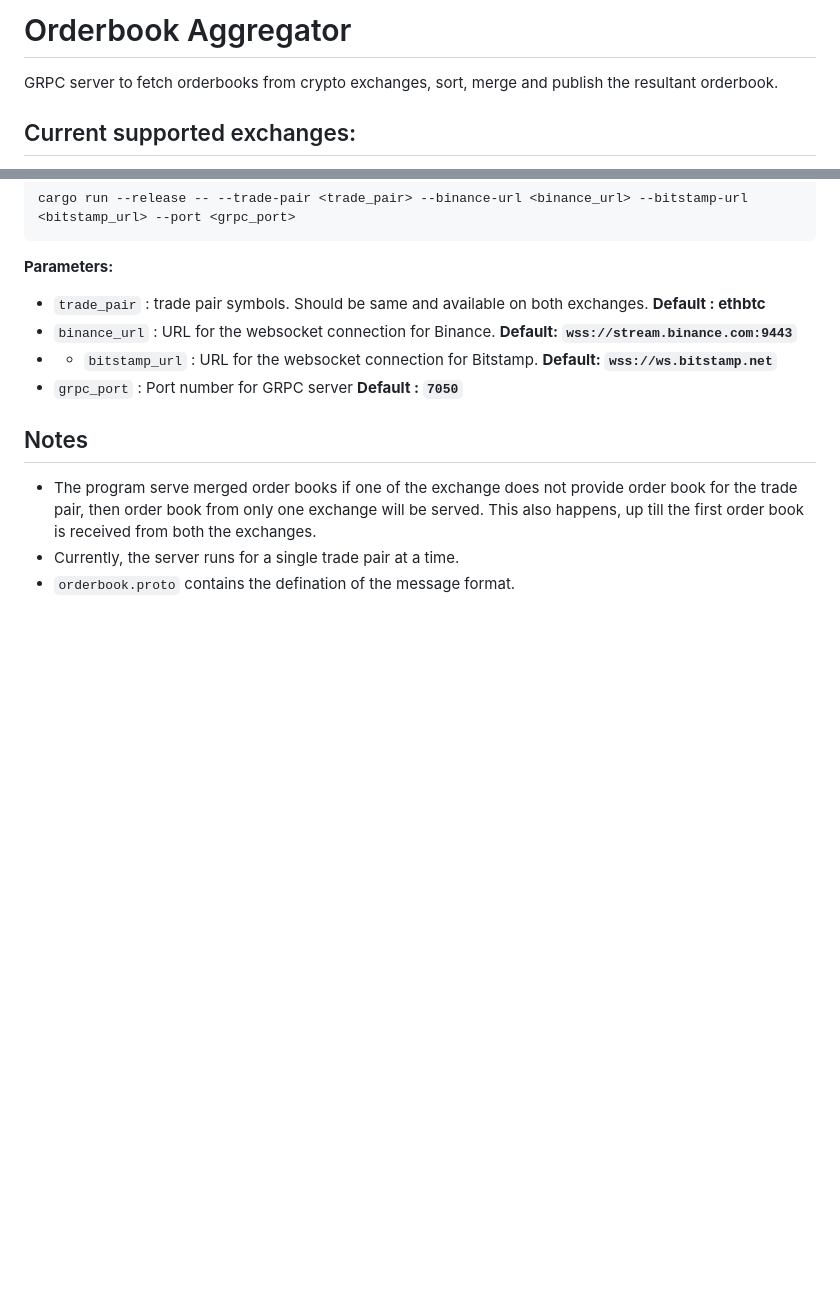
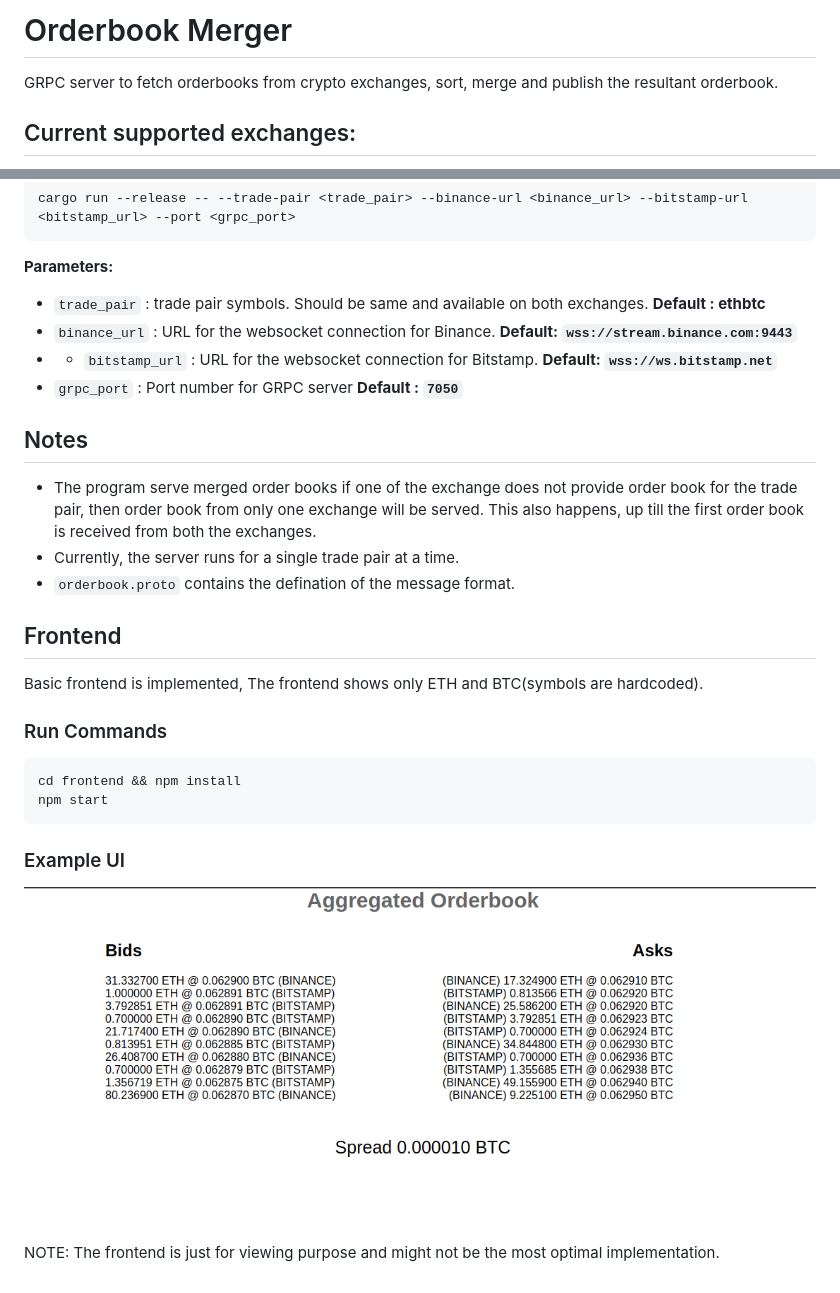
Before and after one commit to nisarg-soni/orderbook-aggregator, a Markdown page: README.md, 2 parts joined by grey strips. Drawn GitHub-style; pictures changed too: ui.png (added); blank space fills up the shorter version.

```diff
--- a/README.md
+++ b/README.md
@@ -1,4 +1,4 @@
-# Orderbook Aggregator
+# Orderbook Merger
 
 GRPC server to fetch orderbooks from crypto exchanges, sort, merge and publish the resultant orderbook.
 ## Current supported exchanges:
@@ -21,3 +21,14 @@ GRPC server to fetch orderbooks from crypto exchanges, sort, merge and publish t
  - The program serve merged order books if one of the exchange does not provide order book for the trade pair, then order book from only one exchange will be served. This also happens, up till the first order book is received from both the exchanges.
  - Currently, the server runs for a single trade pair at a time.
  - `orderbook.proto` contains the defination of the message format.
+## Frontend
+Basic frontend is implemented, The frontend shows only ETH and BTC(symbols are hardcoded).
+### Run Commands
+
+    cd frontend && npm install
+    npm start
+### Example UI
+
+![](ui.png "Example UI")
+
+NOTE: The frontend is just for viewing purpose and might not be the most optimal implementation.
```
